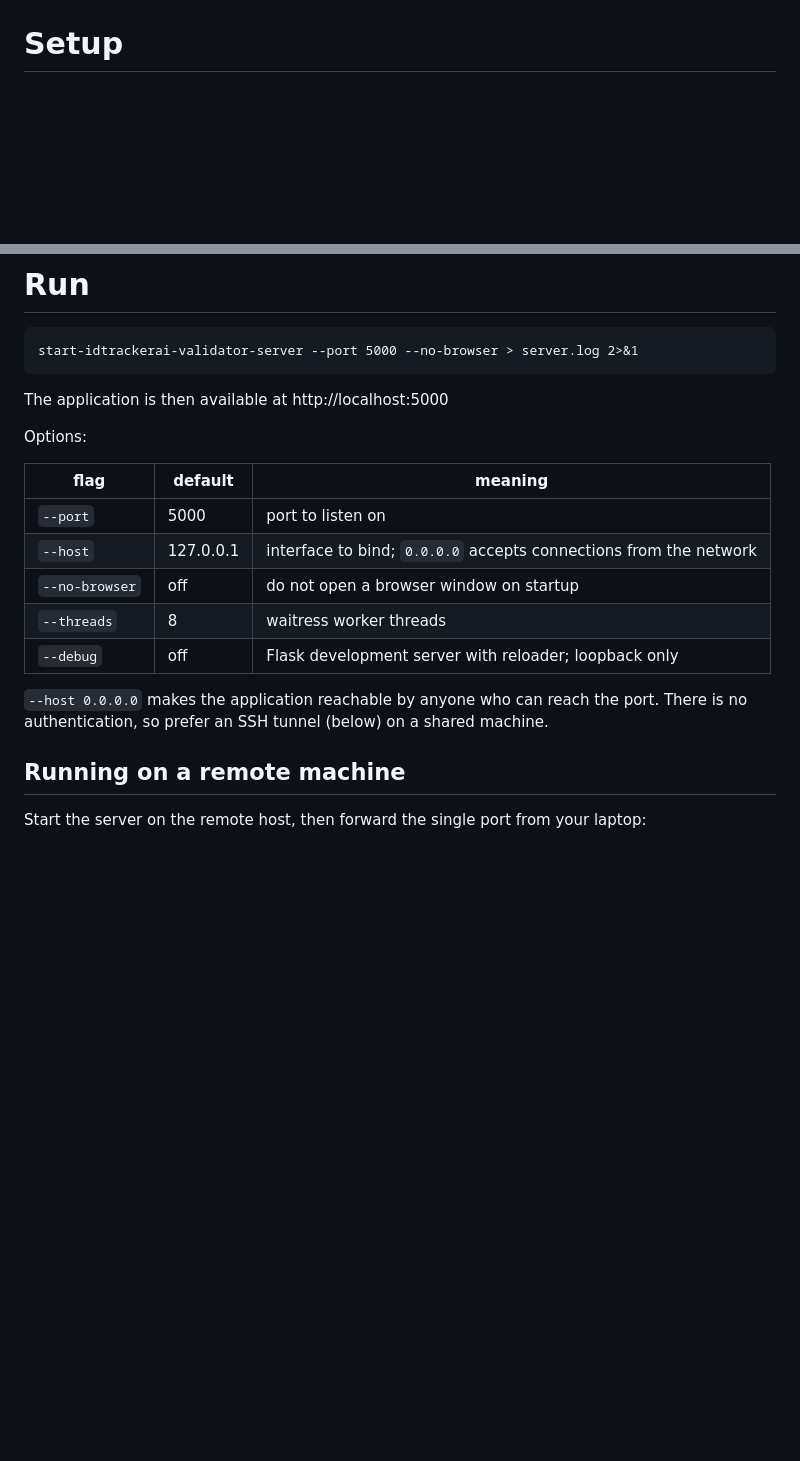
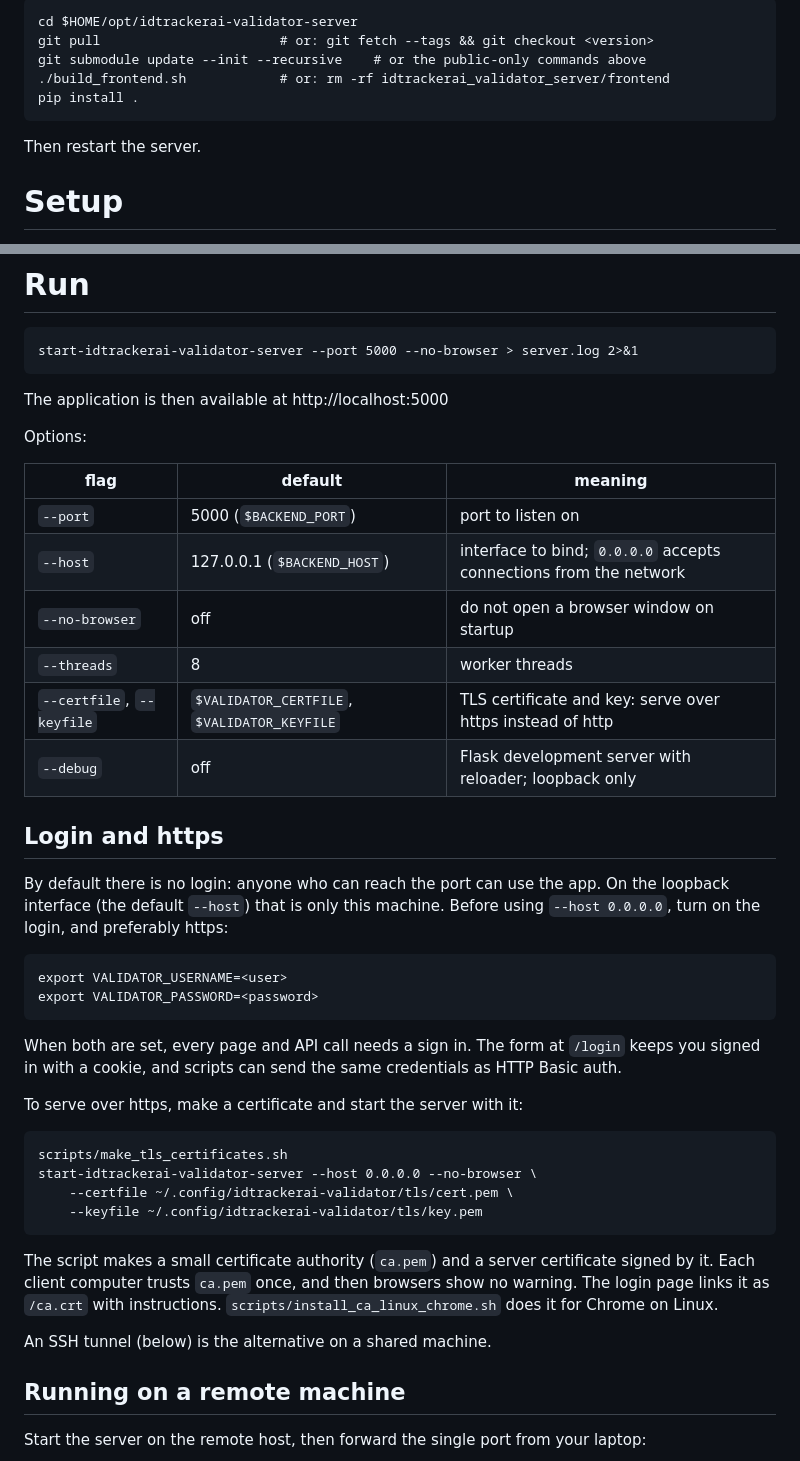
Before and after one commit to shaliulab/idtrackerai-validator-server, a Markdown page: README.md, 2 parts joined by grey strips. Drawn GitHub-style; blank space fills up the shorter version.

````diff
--- a/README.md
+++ b/README.md
@@ -67,3 +98,12 @@ Python code. Note that an editable install does **not** build the client, so
+```
+cd $HOME/opt/idtrackerai-validator-server
+git pull                       # or: git fetch --tags && git checkout <version>
+git submodule update --init --recursive    # or the public-only commands above
+./build_frontend.sh            # or: rm -rf idtrackerai_validator_server/frontend
+pip install .
+```
+
+Then restart the server.
 
 # Setup
 
@@ -115,15 +155,43 @@ Options:
 
 | flag | default | meaning |
 | --- | --- | --- |
-| `--port` | 5000 | port to listen on |
-| `--host` | 127.0.0.1 | interface to bind; `0.0.0.0` accepts connections from the network |
+| `--port` | 5000 (`$BACKEND_PORT`) | port to listen on |
+| `--host` | 127.0.0.1 (`$BACKEND_HOST`) | interface to bind; `0.0.0.0` accepts connections from the network |
 | `--no-browser` | off | do not open a browser window on startup |
-| `--threads` | 8 | waitress worker threads |
+| `--threads` | 8 | worker threads |
+| `--certfile`, `--keyfile` | `$VALIDATOR_CERTFILE`, `$VALIDATOR_KEYFILE` | TLS certificate and key: serve over https instead of http |
 | `--debug` | off | Flask development server with reloader; loopback only |
 
-`--host 0.0.0.0` makes the application reachable by anyone who can reach the
-port. There is no authentication, so prefer an SSH tunnel (below) on a shared
-machine.
+## Login and https
+
+By default there is no login: anyone who can reach the port can use the app. On
+the loopback interface (the default `--host`) that is only this machine. Before
+using `--host 0.0.0.0`, turn on the login, and preferably https:
+
+```
+export VALIDATOR_USERNAME=<user>
+export VALIDATOR_PASSWORD=<password>
+```
+
+When both are set, every page and API call needs a sign in. The form at `/login`
+keeps you signed in with a cookie, and scripts can send the same credentials as
+HTTP Basic auth.
+
+To serve over https, make a certificate and start the server with it:
+
+```
+scripts/make_tls_certificates.sh
+start-idtrackerai-validator-server --host 0.0.0.0 --no-browser \
+    --certfile ~/.config/idtrackerai-validator/tls/cert.pem \
+    --keyfile ~/.config/idtrackerai-validator/tls/key.pem
+```
+
+The script makes a small certificate authority (`ca.pem`) and a server certificate
+signed by it. Each client computer trusts `ca.pem` once, and then browsers show no
+warning. The login page links it as `/ca.crt` with instructions.
+`scripts/install_ca_linux_chrome.sh` does it for Chrome on Linux.
+
+An SSH tunnel (below) is the alternative on a shared machine.
 
 ## Running on a remote machine
 
````
Also changed, not shown: other parts of README.md (+58 -27 lines).
